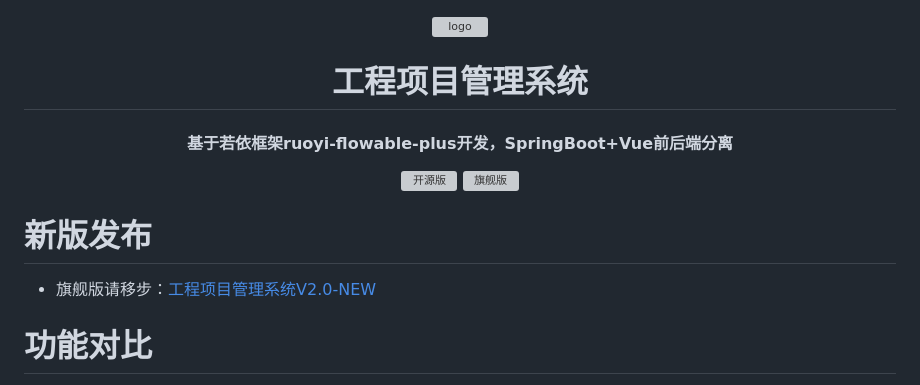
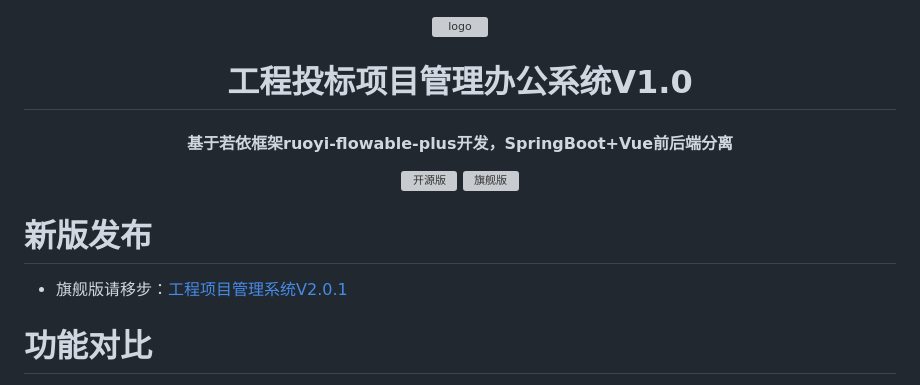
Before and after one commit to huangxing2010/ry-vue-flowable-xg, a Markdown page: README.md, the part around the change. Drawn GitHub-style; grey boxes are pictures that could not be loaded.

```diff
--- a/README.md
+++ b/README.md
@@ -2,7 +2,7 @@
 	<img alt="logo" src="https://gitee.com/xnqysabout/oa-flow-pms/raw/master/doc/logo.jpg">
 </p>
 
-<h1 align="center" style="margin: 30px 0 30px; font-weight: bold;">工程项目管理系统</h1>
+<h1 align="center" style="margin: 30px 0 30px; font-weight: bold;">工程投标项目管理办公系统V1.0</h1>
 <h4 align="center">基于若依框架ruoyi-flowable-plus开发，SpringBoot+Vue前后端分离</h4>
 
 
@@ -16,7 +16,7 @@
 </p>
 
 # 新版发布
-* 旗舰版请移步：[工程项目管理系统V2.0-NEW](https://gitee.com/xnqysabout/oa-flow-pms)
+* 旗舰版请移步：[工程项目管理系统V2.0.1](https://gitee.com/xnqysabout/oa-flow-pms)
 
 # 功能对比
 <p align="center">
```
